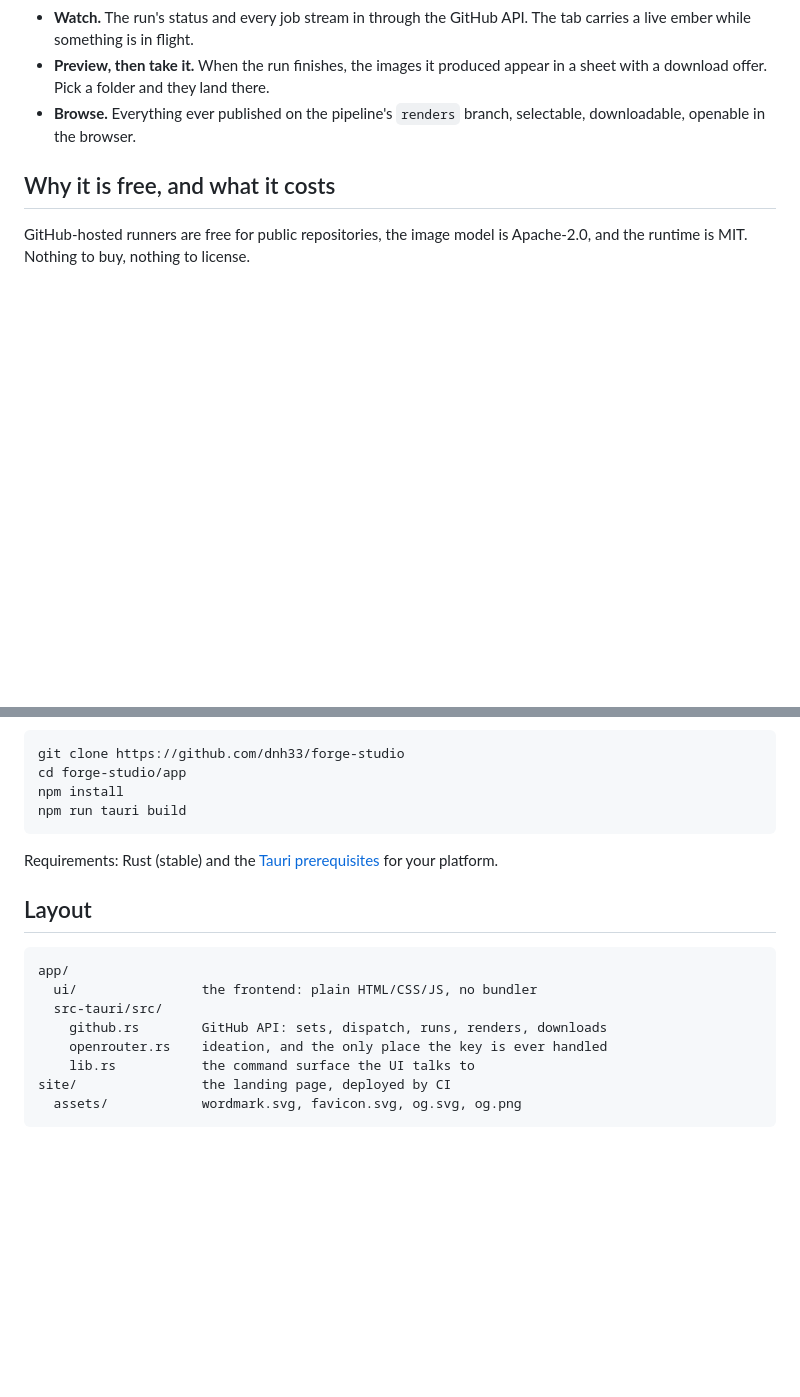
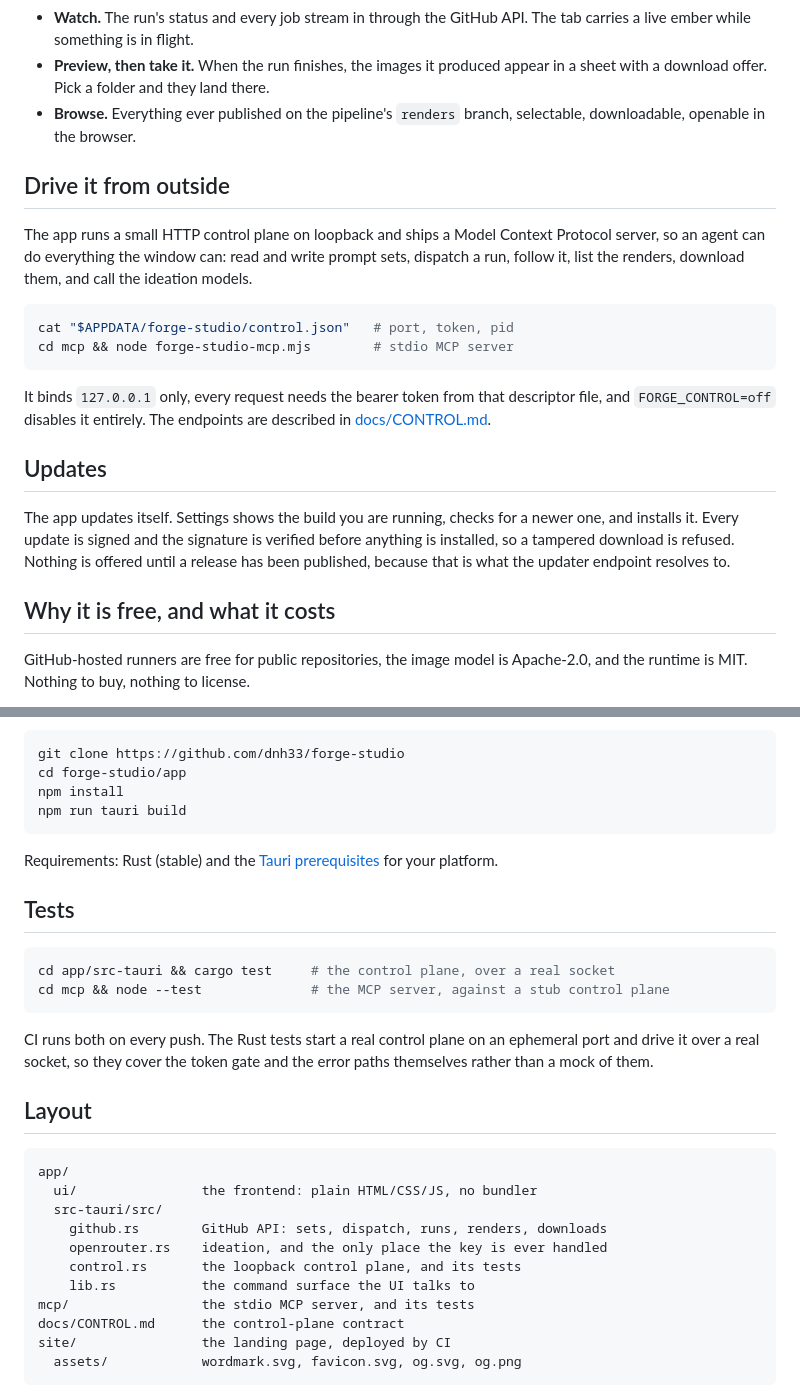
Before and after one commit to dnh33/forge-studio, a Markdown page: README.md, 2 parts joined by grey strips. GitHub-like rendering; blank space fills up the shorter version.

Commit message:
docs: the control plane, the MCP server, in-app updates, and the tests

````diff
--- a/README.md
+++ b/README.md
@@ -35,6 +35,26 @@ The forge is not idle. The studio is its console.
 - **Watch.** The run's status and every job stream in through the GitHub API. The tab carries a live ember while something is in flight.
 - **Preview, then take it.** When the run finishes, the images it produced appear in a sheet with a download offer. Pick a folder and they land there.
 - **Browse.** Everything ever published on the pipeline's `renders` branch, selectable, downloadable, openable in the browser.
+
+## Drive it from outside
+
+The app runs a small HTTP control plane on loopback and ships a Model Context Protocol server, so an agent can do
+everything the window can: read and write prompt sets, dispatch a run, follow it, list the renders, download them,
+and call the ideation models.
+
+```bash
+cat "$APPDATA/forge-studio/control.json"   # port, token, pid
+cd mcp && node forge-studio-mcp.mjs        # stdio MCP server
+```
+
+It binds `127.0.0.1` only, every request needs the bearer token from that descriptor file, and `FORGE_CONTROL=off`
+disables it entirely. The endpoints are described in [docs/CONTROL.md](docs/CONTROL.md).
+
+## Updates
+
+The app updates itself. Settings shows the build you are running, checks for a newer one, and installs it. Every
+update is signed and the signature is verified before anything is installed, so a tampered download is refused.
+Nothing is offered until a release has been published, because that is what the updater endpoint resolves to.
 
 ## Why it is free, and what it costs
 
@@ -74,6 +94,16 @@ npm run tauri build
 
 Requirements: Rust (stable) and the [Tauri prerequisites](https://tauri.app/start/prerequisites/) for your platform.
 
+## Tests
+
+```bash
+cd app/src-tauri && cargo test     # the control plane, over a real socket
+cd mcp && node --test              # the MCP server, against a stub control plane
+```
+
+CI runs both on every push. The Rust tests start a real control plane on an ephemeral port and drive it over a real
+socket, so they cover the token gate and the error paths themselves rather than a mock of them.
+
 ## Layout
 
 ```
@@ -82,7 +112,10 @@ app/
   src-tauri/src/
     github.rs        GitHub API: sets, dispatch, runs, renders, downloads
     openrouter.rs    ideation, and the only place the key is ever handled
+    control.rs       the loopback control plane, and its tests
     lib.rs           the command surface the UI talks to
+mcp/                 the stdio MCP server, and its tests
+docs/CONTROL.md      the control-plane contract
 site/                the landing page, deployed by CI
   assets/            wordmark.svg, favicon.svg, og.svg, og.png
 ```
````
